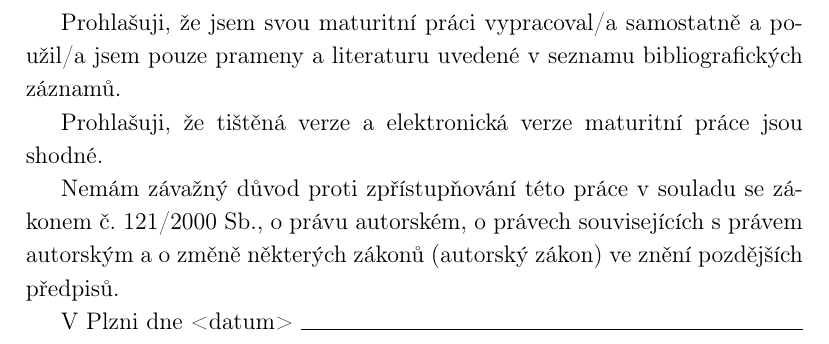
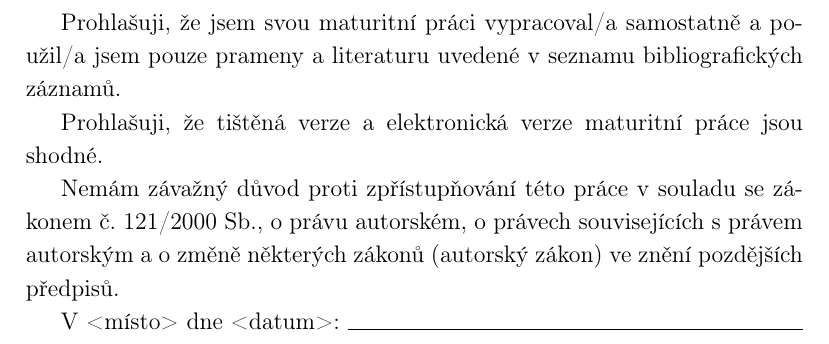
Before and after one commit to SimonBrandner/RocnikovaPrace-MatrixRTC, a LaTeX document (matrixRTC.tex, which reads sections/declaration.tex): part of page 2 of 16, cut so that both start at the same text. Compiled offline with pdfLaTeX.

Commit message:
Don't specify place in declaration
Signed-off-by: Šimon Brandner <simon.bra.ag@gmail.com>

```diff
--- a/sections/declaration.tex
+++ b/sections/declaration.tex
@@ -6,4 +6,4 @@ Prohlašuji, že tištěná verze a elektronická verze maturitní práce jsou s
 
 Nemám závažný důvod proti zpřístupňování této práce v souladu se zákonem č. 121/2000 Sb., o právu autorském, o právech souvisejících s právem autorským a o změně některých zákonů (autorský zákon) ve znění pozdějších předpisů.
 
-V Plzni dne <datum> \hrulefill
+V <místo> dne <datum>: \hrulefill
```
